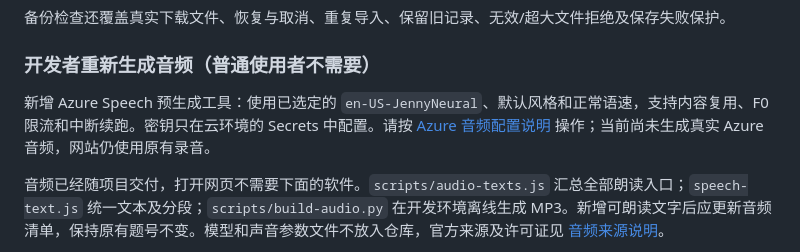
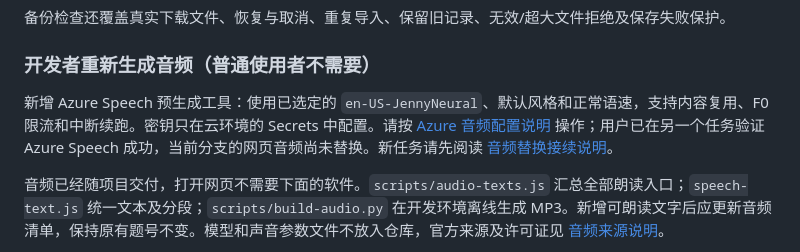
Before and after one commit to cwy392133161/my-first-codex, a Markdown page: README.md, the part around the change. Drawn GitHub-style.

Commit message:
Save Azure audio checkpoint and next-task replacement handoff

```diff
--- a/README.md
+++ b/README.md
@@ -222,7 +222,7 @@ node tests/backup.browser.test.js
 
 ### 开发者重新生成音频（普通使用者不需要）
 
-新增 Azure Speech 预生成工具：使用已选定的 `en-US-JennyNeural`、默认风格和正常语速，支持内容复用、F0 限流和中断续跑。密钥只在云环境的 Secrets 中配置。请按 [Azure 音频配置说明](AZURE_SPEECH_SETUP.md) 操作；当前尚未生成真实 Azure 音频，网站仍使用原有录音。
+新增 Azure Speech 预生成工具：使用已选定的 `en-US-JennyNeural`、默认风格和正常语速，支持内容复用、F0 限流和中断续跑。密钥只在云环境的 Secrets 中配置。请按 [Azure 音频配置说明](AZURE_SPEECH_SETUP.md) 操作；用户已在另一个任务验证 Azure Speech 成功，当前分支的网页音频尚未替换。新任务请先阅读 [音频替换接续说明](AUDIO_HANDOFF.md)。
 
 音频已经随项目交付，打开网页不需要下面的软件。`scripts/audio-texts.js` 汇总全部朗读入口；`speech-text.js` 统一文本及分段；`scripts/build-audio.py` 在开发环境离线生成 MP3。新增可朗读文字后应更新音频清单，保持原有题号不变。模型和声音参数文件不放入仓库，官方来源及许可证见 [音频来源说明](assets/audio/NOTICE.md)。
 
```
Also changed, not shown: AUDIO_HANDOFF.md (added, +87 -0 lines), AZURE_SPEECH_SETUP.md (+2 -2 lines).
